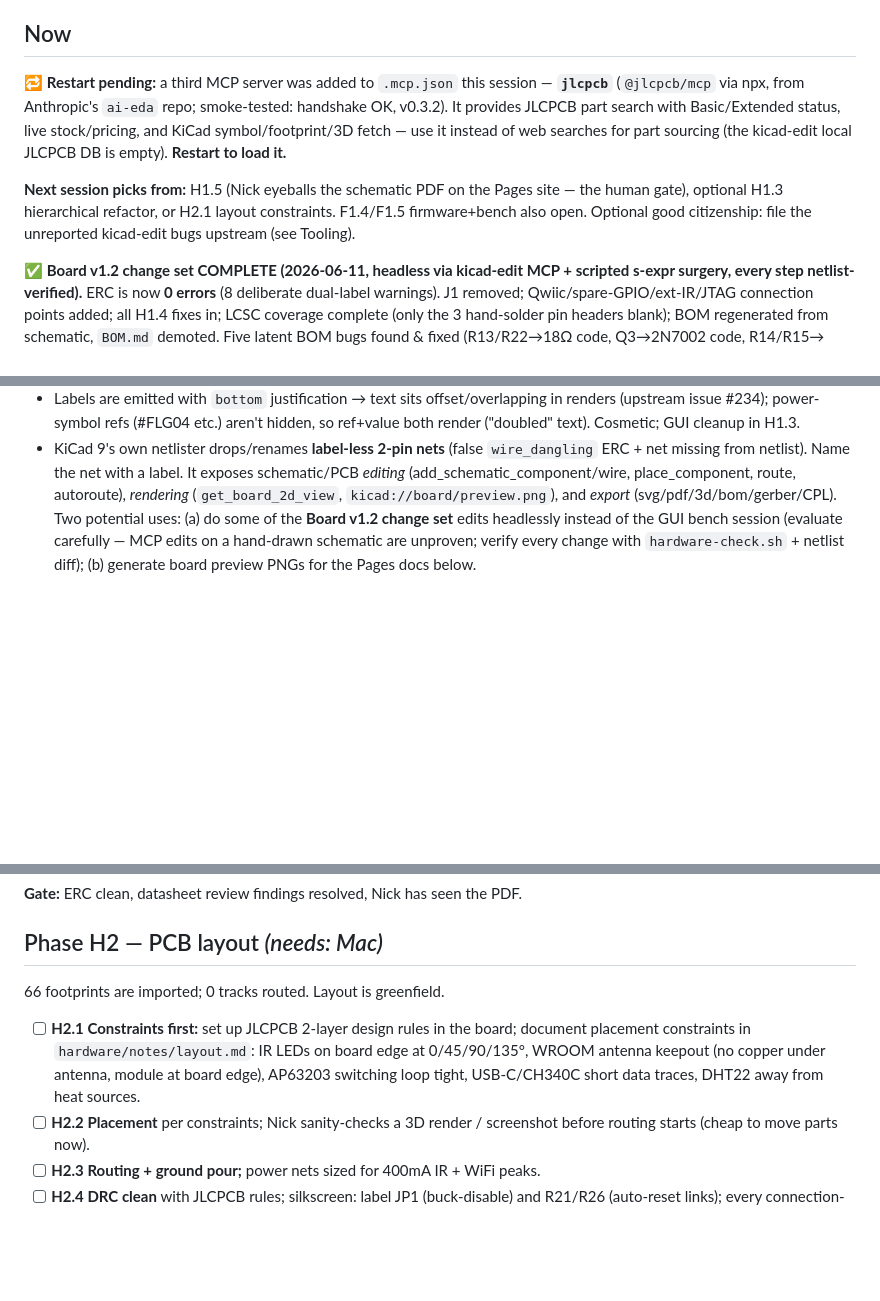
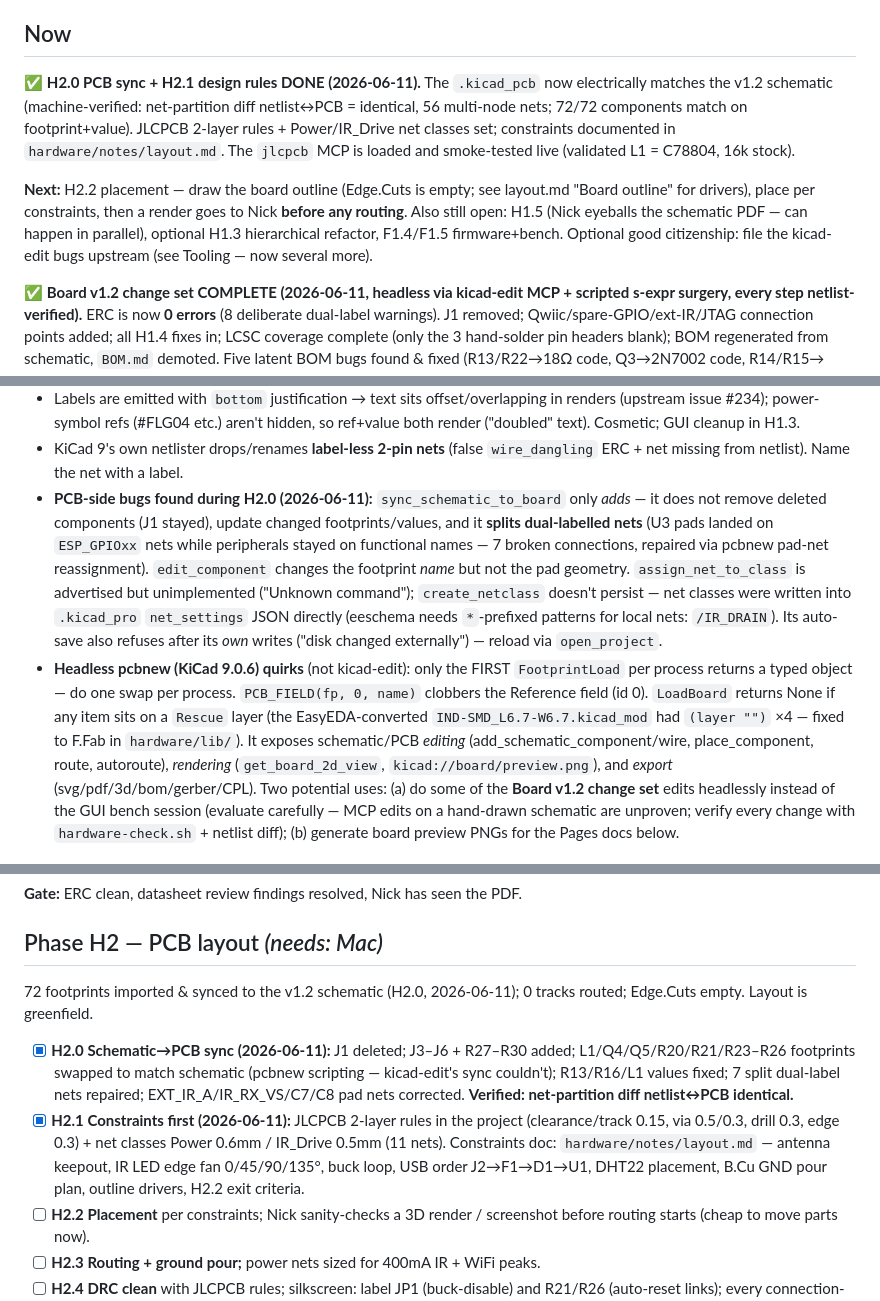
Before and after one commit to njdancer/claude-ir, a Markdown page: ROADMAP.md, 3 parts joined by grey strips. GitHub-like rendering; blank space fills up the shorter version.

```diff
--- a/ROADMAP.md
+++ b/ROADMAP.md
@@ -10,17 +10,19 @@ progress. Each phase lists its **gate** (what must be true to move on) and
 
 ## Now
 
-🔁 **Restart pending:** a third MCP server was added to `.mcp.json` this
-session — **`jlcpcb`** (`@jlcpcb/mcp` via npx, from Anthropic's `ai-eda` repo;
-smoke-tested: handshake OK, v0.3.2). It provides JLCPCB part search with
-Basic/Extended status, live stock/pricing, and KiCad symbol/footprint/3D
-fetch — use it instead of web searches for part sourcing (the kicad-edit
-local JLCPCB DB is empty). **Restart to load it.**
+✅ **H2.0 PCB sync + H2.1 design rules DONE (2026-06-11).** The `.kicad_pcb`
+now electrically matches the v1.2 schematic (machine-verified: net-partition
+diff netlist↔PCB = identical, 56 multi-node nets; 72/72 components match on
+footprint+value). JLCPCB 2-layer rules + Power/IR_Drive net classes set;
+constraints documented in `hardware/notes/layout.md`. The `jlcpcb` MCP is
+loaded and smoke-tested live (validated L1 = C78804, 16k stock).
 
-**Next session picks from:** H1.5 (Nick eyeballs the schematic PDF on the
-Pages site — the human gate), optional H1.3 hierarchical refactor, or H2.1
-layout constraints. F1.4/F1.5 firmware+bench also open. Optional good
-citizenship: file the unreported kicad-edit bugs upstream (see Tooling).
+**Next:** H2.2 placement — draw the board outline (Edge.Cuts is empty; see
+layout.md "Board outline" for drivers), place per constraints, then a render
+goes to Nick **before any routing**. Also still open: H1.5 (Nick eyeballs
+the schematic PDF — can happen in parallel), optional H1.3 hierarchical
+refactor, F1.4/F1.5 firmware+bench. Optional good citizenship: file the
+kicad-edit bugs upstream (see Tooling — now several more).
 
 ✅ **Board v1.2 change set COMPLETE (2026-06-11, headless via kicad-edit MCP +
 scripted s-expr surgery, every step netlist-verified).** ERC is now **0 errors**
@@ -97,6 +99,23 @@ field-dropping-replace bugs appear unreported — worth filing):**
   H1.3.
 - KiCad 9's own netlister drops/renames **label-less 2-pin nets** (false
   `wire_dangling` ERC + net missing from netlist). Name the net with a label.
+- **PCB-side bugs found during H2.0 (2026-06-11):** `sync_schematic_to_board`
+  only *adds* — it does not remove deleted components (J1 stayed), update
+  changed footprints/values, and it **splits dual-labelled nets** (U3 pads
+  landed on `ESP_GPIOxx` nets while peripherals stayed on functional names —
+  7 broken connections, repaired via pcbnew pad-net reassignment).
+  `edit_component` changes the footprint *name* but not the pad geometry.
+  `assign_net_to_class` is advertised but unimplemented ("Unknown command");
+  `create_netclass` doesn't persist — net classes were written into
+  `.kicad_pro` `net_settings` JSON directly (eeschema needs `*`-prefixed
+  patterns for local nets: `/IR_DRAIN`). Its auto-save also refuses after its
+  *own* writes ("disk changed externally") — reload via `open_project`.
+- **Headless pcbnew (KiCad 9.0.6) quirks** (not kicad-edit): only the FIRST
+  `FootprintLoad` per process returns a typed object — do one swap per
+  process. `PCB_FIELD(fp, 0, name)` clobbers the Reference field (id 0).
+  `LoadBoard` returns None if any item sits on a `Rescue` layer (the
+  EasyEDA-converted `IND-SMD_L6.7-W6.7.kicad_mod` had `(layer "")` ×4 — fixed
+  to F.Fab in `hardware/lib/`).
 It exposes schematic/PCB
 *editing* (add_schematic_component/wire, place_component, route, autoroute),
 *rendering* (`get_board_2d_view`, `kicad://board/preview.png`), and *export*
@@ -233,13 +252,20 @@ Make the schematic provably correct before any layout effort builds on it.
 
 ## Phase H2 — PCB layout *(needs: Mac)*
 
-66 footprints are imported; 0 tracks routed. Layout is greenfield.
+72 footprints imported & synced to the v1.2 schematic (H2.0, 2026-06-11);
+0 tracks routed; Edge.Cuts empty. Layout is greenfield.
 
-- [ ] **H2.1 Constraints first:** set up JLCPCB 2-layer design rules in the
-      board; document placement constraints in `hardware/notes/layout.md`:
-      IR LEDs on board edge at 0/45/90/135°, WROOM antenna keepout
-      (no copper under antenna, module at board edge), AP63203 switching loop
-      tight, USB-C/CH340C short data traces, DHT22 away from heat sources.
+- [x] **H2.0 Schematic→PCB sync (2026-06-11):** J1 deleted; J3–J6 + R27–R30
+      added; L1/Q4/Q5/R20/R21/R23–R26 footprints swapped to match schematic
+      (pcbnew scripting — kicad-edit's sync couldn't); R13/R16/L1 values
+      fixed; 7 split dual-label nets repaired; EXT_IR_A/IR_RX_VS/C7/C8 pad
+      nets corrected. **Verified: net-partition diff netlist↔PCB identical.**
+- [x] **H2.1 Constraints first (2026-06-11):** JLCPCB 2-layer rules in the
+      project (clearance/track 0.15, via 0.5/0.3, drill 0.3, edge 0.3) +
+      net classes Power 0.6mm / IR_Drive 0.5mm (11 nets). Constraints doc:
+      `hardware/notes/layout.md` — antenna keepout, IR LED edge fan
+      0/45/90/135°, buck loop, USB order J2→F1→D1→U1, DHT22 placement,
+      B.Cu GND pour plan, outline drivers, H2.2 exit criteria.
 - [ ] **H2.2 Placement** per constraints; Nick sanity-checks a 3D render /
       screenshot before routing starts (cheap to move parts now).
 - [ ] **H2.3 Routing + ground pour;** power nets sized for 400mA IR + WiFi
```
Also changed, not shown: hardware/notes/README.md (+1 -0 lines), hardware/notes/layout.md (added, +90 -0 lines).
